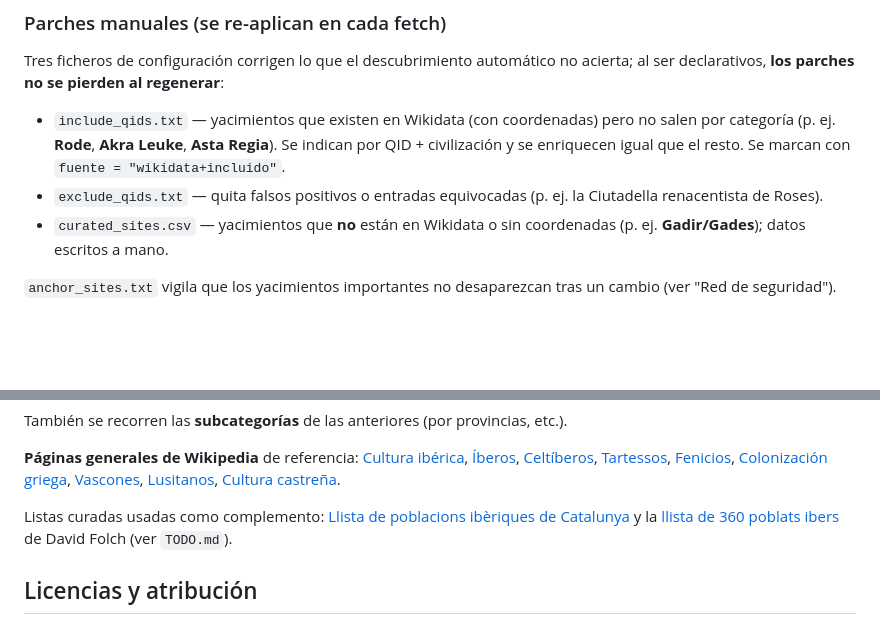
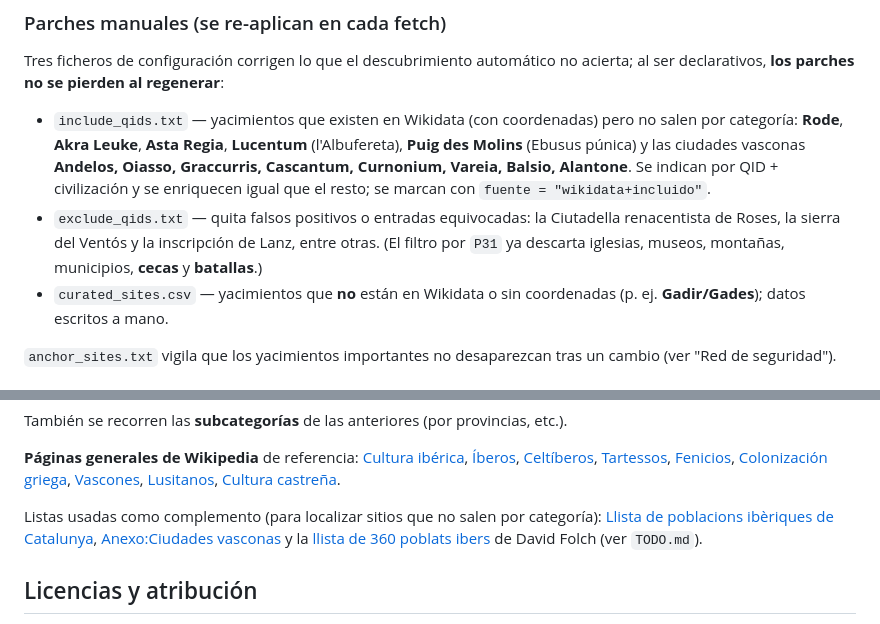
Before and after one commit to PabloVD/iberian-map, a Markdown page: README.md, 2 parts joined by grey strips. Rendered like a GitHub page; blank space fills up the shorter version.

Commit message:
README: documenta las adiciones y patches recientes
Actualiza los ejemplos de include/exclude (ciudades vasconas, Puig des Molins,
cecas/batallas) y añade el Anexo:Ciudades vasconas a las fuentes.

Co-Authored-By: Claude Opus 4.8 (1M context) <noreply@anthropic.com>

```diff
--- a/README.md
+++ b/README.md
@@ -72,11 +72,15 @@ python3 build_geojson.py
 Tres ficheros de configuración corrigen lo que el descubrimiento automático no
 acierta; al ser declarativos, **los parches no se pierden al regenerar**:
 - `include_qids.txt` — yacimientos que existen en Wikidata (con coordenadas) pero
-  no salen por categoría (p. ej. **Rode**, **Akra Leuke**, **Asta Regia**). Se
-  indican por QID + civilización y se enriquecen igual que el resto. Se marcan con
-  `fuente = "wikidata+incluido"`.
-- `exclude_qids.txt` — quita falsos positivos o entradas equivocadas (p. ej. la
-  Ciutadella renacentista de Roses).
+  no salen por categoría: **Rode**, **Akra Leuke**, **Asta Regia**, **Lucentum**
+  (l'Albufereta), **Puig des Molins** (Ebusus púnica) y las ciudades vasconas
+  **Andelos, Oiasso, Graccurris, Cascantum, Curnonium, Vareia, Balsio, Alantone**.
+  Se indican por QID + civilización y se enriquecen igual que el resto; se marcan
+  con `fuente = "wikidata+incluido"`.
+- `exclude_qids.txt` — quita falsos positivos o entradas equivocadas: la Ciutadella
+  renacentista de Roses, la sierra del Ventós y la inscripción de Lanz, entre otras.
+  (El filtro por `P31` ya descarta iglesias, museos, montañas, municipios, **cecas**
+  y **batallas**.)
 - `curated_sites.csv` — yacimientos que **no** están en Wikidata o sin coordenadas
   (p. ej. **Gadir/Gades**); datos escritos a mano.
 
@@ -162,8 +166,9 @@ También se recorren las **subcategorías** de las anteriores (por provincias, e
 [Lusitanos](https://es.wikipedia.org/wiki/Lusitanos),
 [Cultura castreña](https://es.wikipedia.org/wiki/Cultura_castreña).
 
-Listas curadas usadas como complemento:
-[Llista de poblacions ibèriques de Catalunya](https://ca.wikipedia.org/wiki/Llista_de_poblacions_ibèriques_de_Catalunya)
+Listas usadas como complemento (para localizar sitios que no salen por categoría):
+[Llista de poblacions ibèriques de Catalunya](https://ca.wikipedia.org/wiki/Llista_de_poblacions_ibèriques_de_Catalunya),
+[Anexo:Ciudades vasconas](https://es.wikipedia.org/wiki/Anexo:Ciudades_vasconas)
 y la [llista de 360 poblats ibers](https://ibers.cat/ibers_cat_llista_360_poblats_ibers_nov14.xls)
 de David Folch (ver `TODO.md`).
 
```
